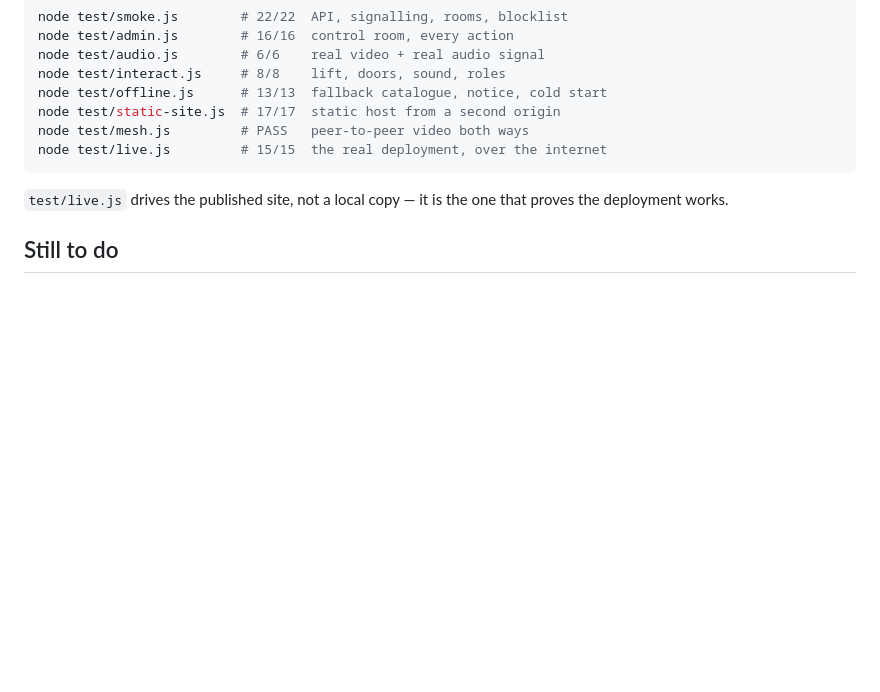
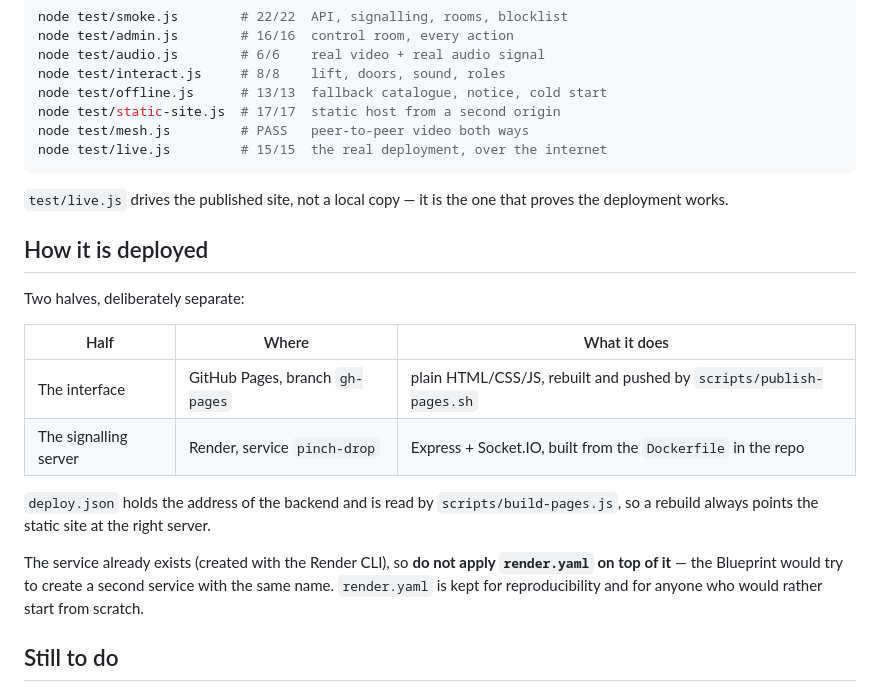
Before and after one commit to dantdante/pinch-drop, a Markdown page: STATUS.md, the part around the change. Rendered like a GitHub page; blank space fills up the shorter version.

```diff
--- a/STATUS.md
+++ b/STATUS.md
@@ -48,6 +48,23 @@ node test/live.js         # 15/15  the real deployment, over the internet
 `test/live.js` drives the published site, not a local copy — it is the one that proves
 the deployment works.
 
+## How it is deployed
+
+Two halves, deliberately separate:
+
+| Half | Where | What it does |
+| --- | --- | --- |
+| The interface | GitHub Pages, branch `gh-pages` | plain HTML/CSS/JS, rebuilt and pushed by `scripts/publish-pages.sh` |
+| The signalling server | Render, service `pinch-drop` | Express + Socket.IO, built from the `Dockerfile` in the repo |
+
+`deploy.json` holds the address of the backend and is read by `scripts/build-pages.js`,
+so a rebuild always points the static site at the right server.
+
+The service already exists (created with the Render CLI), so **do not apply
+`render.yaml` on top of it** — the Blueprint would try to create a second service with
+the same name. `render.yaml` is kept for reproducibility and for anyone who would rather
+start from scratch.
+
 ## Still to do
 
 **The CI and Docker workflows are parked.** GitHub refuses to let a personal access
```
Also changed, not shown: README.md (+4 -1 lines).
